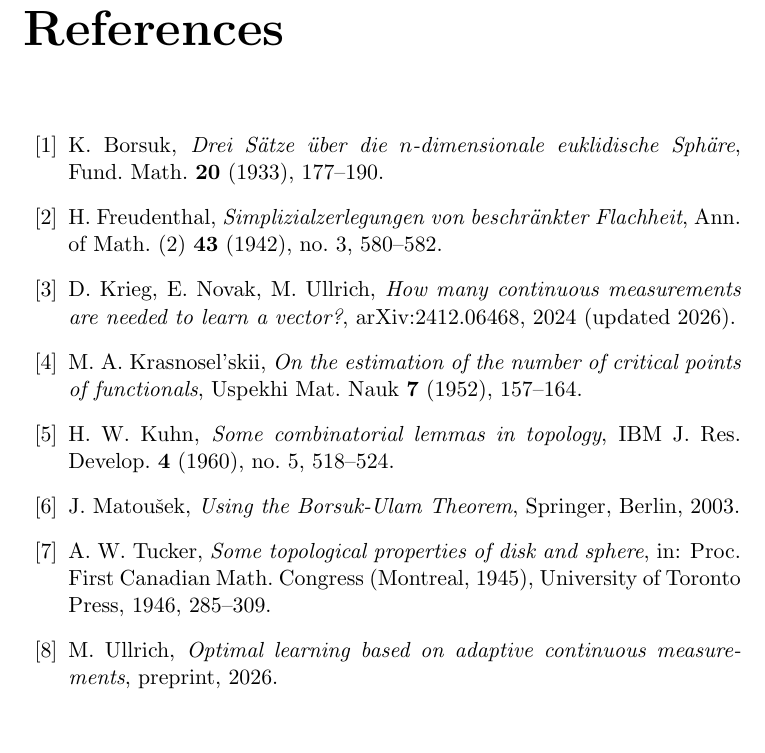
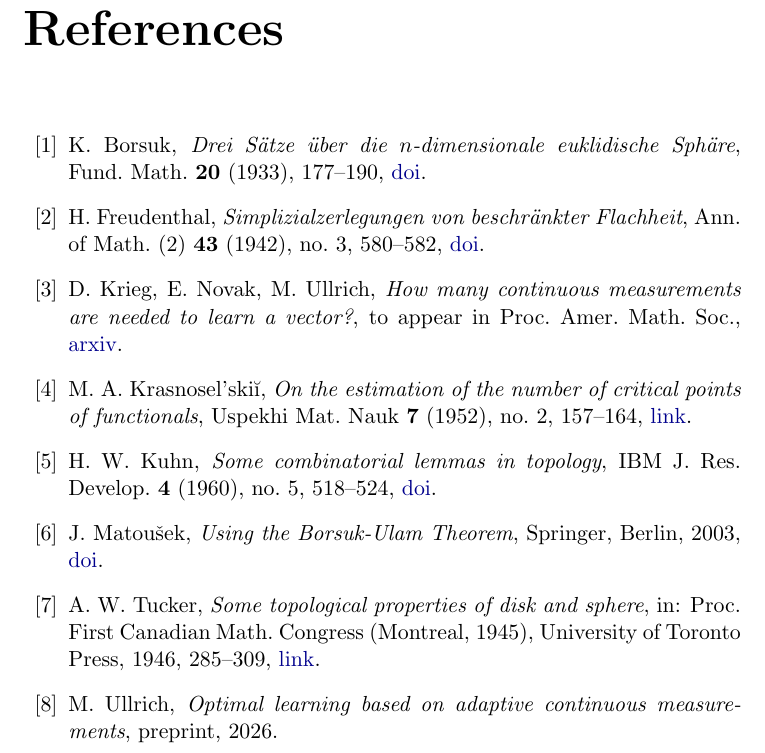
Before and after one commit to mario-ullrich/Lean-ContMeasurements, a LaTeX thesis (blueprint/src/print.tex, which reads blueprint/src/content.tex): part of page 27 of 27, cut so that both start at the same text, the shorter picture padded with empty space. Compiled offline with pdfLaTeX.

Commit message:
Give every reference full details and doi/arxiv links

```diff
--- a/blueprint/src/content.tex
+++ b/blueprint/src/content.tex
@@ -997,38 +997,45 @@ The two bounds meet when $d$ is a power of two and differ by one otherwise.
 \bibitem{Borsuk33}
 K.~Borsuk,
 \emph{Drei S\"atze \"uber die $n$-dimensionale euklidische Sph\"are},
-Fund.\ Math.\ \textbf{20} (1933), 177--190.
+Fund.\ Math.\ \textbf{20} (1933), 177--190,
+\href{https://doi.org/10.4064/fm-20-1-177-190}{doi}.
 
 \bibitem{Freudenthal42}
 H.~Freudenthal,
 \emph{Simplizialzerlegungen von beschr\"ankter Flachheit},
-Ann.\ of Math.\ (2) \textbf{43} (1942), no.~3, 580--582.
+Ann.\ of Math.\ (2) \textbf{43} (1942), no.~3, 580--582,
+\href{https://doi.org/10.2307/1968813}{doi}.
 
 \bibitem{KNU}
 D.~Krieg, E.~Novak, M.~Ullrich,
 \emph{How many continuous measurements are needed to learn a vector?},
-arXiv:2412.06468, 2024 (updated 2026).
+to appear in Proc.\ Amer.\ Math.\ Soc.,
+\href{https://arxiv.org/abs/2412.06468}{arxiv}.
 
 \bibitem{Kras}
-M.~A.~Krasnosel'skii,
+M.~A.~Krasnosel'ski\u{\i},
 \emph{On the estimation of the number of critical points of functionals},
-Uspekhi Mat.\ Nauk \textbf{7} (1952), 157--164.
+Uspekhi Mat.\ Nauk \textbf{7} (1952), no.~2, 157--164,
+\href{https://www.mathnet.ru/eng/rm8306}{link}.
 
 \bibitem{Kuhn60}
 H.~W.~Kuhn,
 \emph{Some combinatorial lemmas in topology},
-IBM J.\ Res.\ Develop.\ \textbf{4} (1960), no.~5, 518--524.
+IBM J.\ Res.\ Develop.\ \textbf{4} (1960), no.~5, 518--524,
+\href{https://doi.org/10.1147/rd.45.0518}{doi}.
 
 \bibitem{Mat}
 J.~Matou\v{s}ek,
 \emph{Using the Borsuk-Ulam Theorem},
-Springer, Berlin, 2003.
+Springer, Berlin, 2003,
+\href{https://doi.org/10.1007/978-3-540-76649-0}{doi}.
 
 \bibitem{Tucker46}
 A.~W.~Tucker,
 \emph{Some topological properties of disk and sphere},
 in: Proc.\ First Canadian Math.\ Congress (Montreal, 1945),
-University of Toronto Press, 1946, 285--309.
+University of Toronto Press, 1946, 285--309,
+\href{https://zbmath.org/3102257}{link}.
 
 \bibitem{U26}
 M.~Ullrich,
```
Also changed, not shown: README.md.
